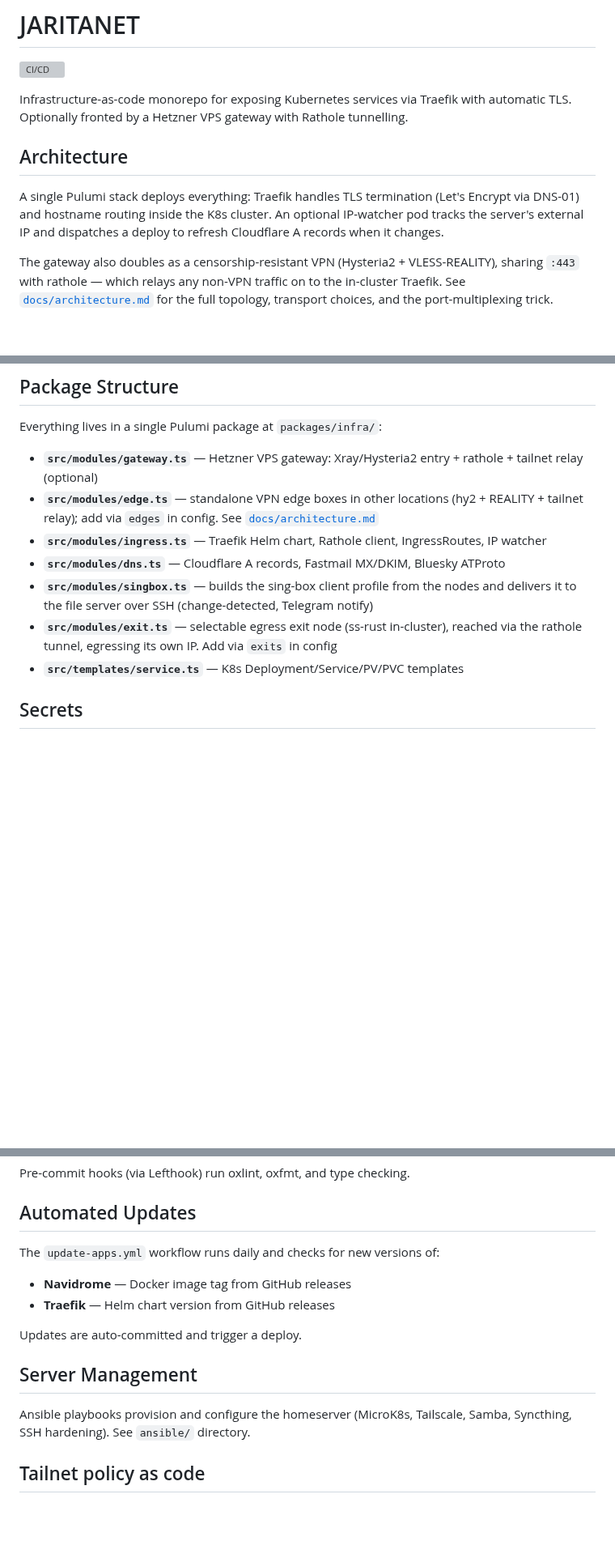
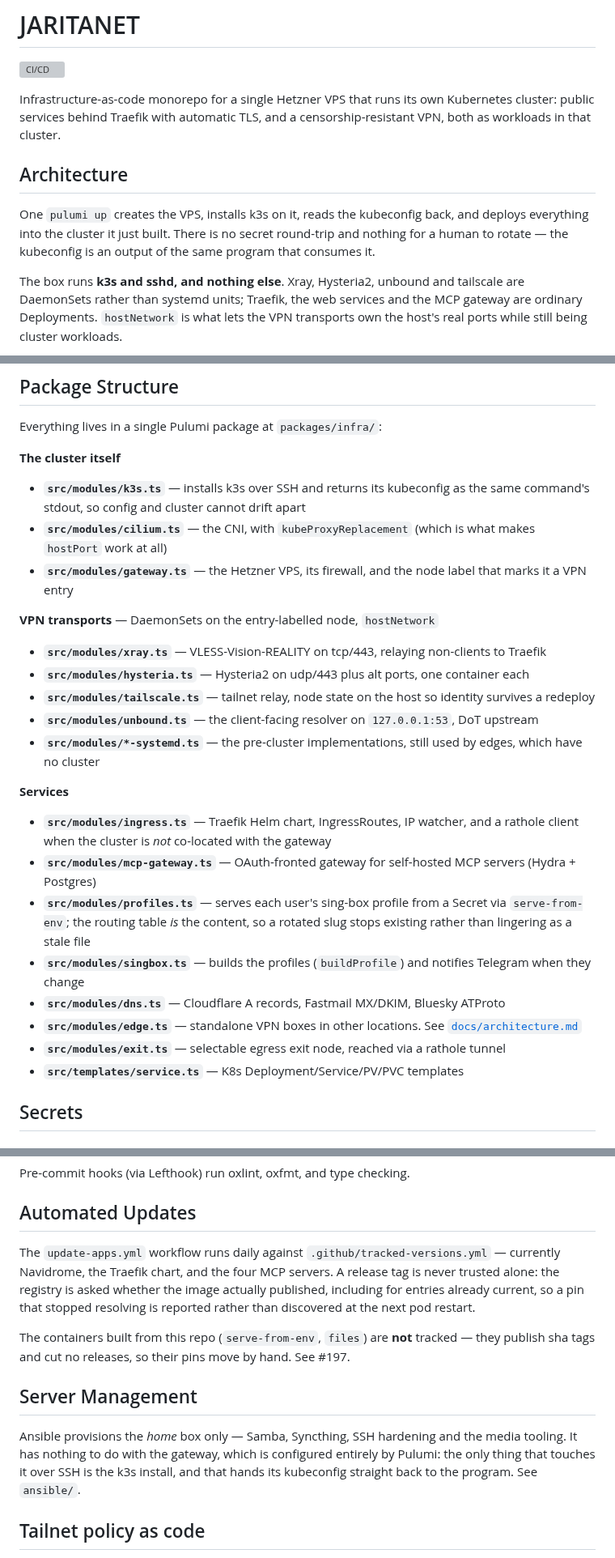
Before and after one commit to radiosilence/jaritanet, a Markdown page: README.md, 3 parts joined by grey strips. Shown at 81% size. Rendered like a GitHub page; blank space fills up the shorter version; grey boxes are pictures that could not be loaded.

````diff
--- a/README.md
+++ b/README.md
@@ -2,13 +2,19 @@
 
 [![CI/CD](https://github.com/radiosilence/jaritanet/actions/workflows/ci-cd.yml/badge.svg)](https://github.com/radiosilence/jaritanet/actions/workflows/ci-cd.yml)
 
-Infrastructure-as-code monorepo for exposing Kubernetes services via Traefik with automatic TLS. Optionally fronted by a Hetzner VPS gateway with Rathole tunnelling.
+Infrastructure-as-code monorepo for a single Hetzner VPS that runs its own Kubernetes cluster: public services behind Traefik with automatic TLS, and a censorship-resistant VPN, both as workloads in that cluster.
 
 ## Architecture
 
-A single Pulumi stack deploys everything: Traefik handles TLS termination (Let's Encrypt via DNS-01) and hostname routing inside the K8s cluster. An optional IP-watcher pod tracks the server's external IP and dispatches a deploy to refresh Cloudflare A records when it changes.
+One `pulumi up` creates the VPS, installs k3s on it, reads the kubeconfig back,
+and deploys everything into the cluster it just built. There is no secret
+round-trip and nothing for a human to rotate — the kubeconfig is an output of
+the same program that consumes it.
 
-The gateway also doubles as a censorship-resistant VPN (Hysteria2 + VLESS-REALITY), sharing `:443` with rathole — which relays any non-VPN traffic on to the in-cluster Traefik. See [`docs/architecture.md`](docs/architecture.md) for the full topology, transport choices, and the port-multiplexing trick.
+The box runs **k3s and sshd, and nothing else**. Xray, Hysteria2, unbound and
+tailscale are DaemonSets rather than systemd units; Traefik, the web services
+and the MCP gateway are ordinary Deployments. `hostNetwork` is what lets the
+VPN transports own the host's real ports while still being cluster workloads.
 
 ```mermaid
 graph TB
@@ -100,12 +129,29 @@ jaritanet:exits:
 
 Everything lives in a single Pulumi package at `packages/infra/`:
 
-- **`src/modules/gateway.ts`** — Hetzner VPS gateway: Xray/Hysteria2 entry + rathole + tailnet relay (optional)
-- **`src/modules/edge.ts`** — standalone VPN edge boxes in other locations (hy2 + REALITY + tailnet relay); add via `edges` in config. See [`docs/architecture.md`](docs/architecture.md#edge-nodes-multi-location)
-- **`src/modules/ingress.ts`** — Traefik Helm chart, Rathole client, IngressRoutes, IP watcher
+**The cluster itself**
+
+- **`src/modules/k3s.ts`** — installs k3s over SSH and returns its kubeconfig as the same command's stdout, so config and cluster cannot drift apart
+- **`src/modules/cilium.ts`** — the CNI, with `kubeProxyReplacement` (which is what makes `hostPort` work at all)
+- **`src/modules/gateway.ts`** — the Hetzner VPS, its firewall, and the node label that marks it a VPN entry
+
+**VPN transports** — DaemonSets on the entry-labelled node, `hostNetwork`
+
+- **`src/modules/xray.ts`** — VLESS-Vision-REALITY on tcp/443, relaying non-clients to Traefik
+- **`src/modules/hysteria.ts`** — Hysteria2 on udp/443 plus alt ports, one container each
+- **`src/modules/tailscale.ts`** — tailnet relay, node state on the host so identity survives a redeploy
+- **`src/modules/unbound.ts`** — the client-facing resolver on `127.0.0.1:53`, DoT upstream
+- **`src/modules/*-systemd.ts`** — the pre-cluster implementations, still used by edges, which have no cluster
+
+**Services**
+
+- **`src/modules/ingress.ts`** — Traefik Helm chart, IngressRoutes, IP watcher, and a rathole client when the cluster is *not* co-located with the gateway
+- **`src/modules/mcp-gateway.ts`** — OAuth-fronted gateway for self-hosted MCP servers (Hydra + Postgres)
+- **`src/modules/profiles.ts`** — serves each user's sing-box profile from a Secret via `serve-from-env`; the routing table *is* the content, so a rotated slug stops existing rather than lingering as a stale file
+- **`src/modules/singbox.ts`** — builds the profiles (`buildProfile`) and notifies Telegram when they change
 - **`src/modules/dns.ts`** — Cloudflare A records, Fastmail MX/DKIM, Bluesky ATProto
-- **`src/modules/singbox.ts`** — builds the sing-box client profile from the nodes and delivers it to the file server over SSH (change-detected, Telegram notify)
-- **`src/modules/exit.ts`** — selectable egress exit node (ss-rust in-cluster), reached via the rathole tunnel, egressing its own IP. Add via `exits` in config
+- **`src/modules/edge.ts`** — standalone VPN boxes in other locations. See [`docs/architecture.md`](docs/architecture.md#edge-nodes-multi-location)
+- **`src/modules/exit.ts`** — selectable egress exit node, reached via a rathole tunnel
 - **`src/templates/service.ts`** — K8s Deployment/Service/PV/PVC templates
 
 ## Secrets
@@ -189,16 +232,22 @@ Pre-commit hooks (via Lefthook) run oxlint, oxfmt, and type checking.
 
 ## Automated Updates
 
-The `update-apps.yml` workflow runs daily and checks for new versions of:
+The `update-apps.yml` workflow runs daily against `.github/tracked-versions.yml`
+— currently Navidrome, the Traefik chart, and the four MCP servers. A release
+tag is never trusted alone: the registry is asked whether the image actually
+published, including for entries already current, so a pin that stopped
+resolving is reported rather than discovered at the next pod restart.
 
-- **Navidrome** — Docker image tag from GitHub releases
-- **Traefik** — Helm chart version from GitHub releases
-
-Updates are auto-committed and trigger a deploy.
+The containers built from this repo (`serve-from-env`, `files`) are **not**
+tracked — they publish sha tags and cut no releases, so their pins move by hand.
+See #197.
 
 ## Server Management
 
-Ansible playbooks provision and configure the homeserver (MicroK8s, Tailscale, Samba, Syncthing, SSH hardening). See `ansible/` directory.
+Ansible provisions the *home* box only — Samba, Syncthing, SSH hardening and
+the media tooling. It has nothing to do with the gateway, which is configured
+entirely by Pulumi: the only thing that touches it over SSH is the k3s install,
+and that hands its kubeconfig straight back to the program. See `ansible/`.
 
 ## Tailnet policy as code
 
````
Also changed, not shown: other parts of README.md (+79 -60 lines), CLAUDE.md (+3 -1 lines), docs/architecture.md (+148 -145 lines).
